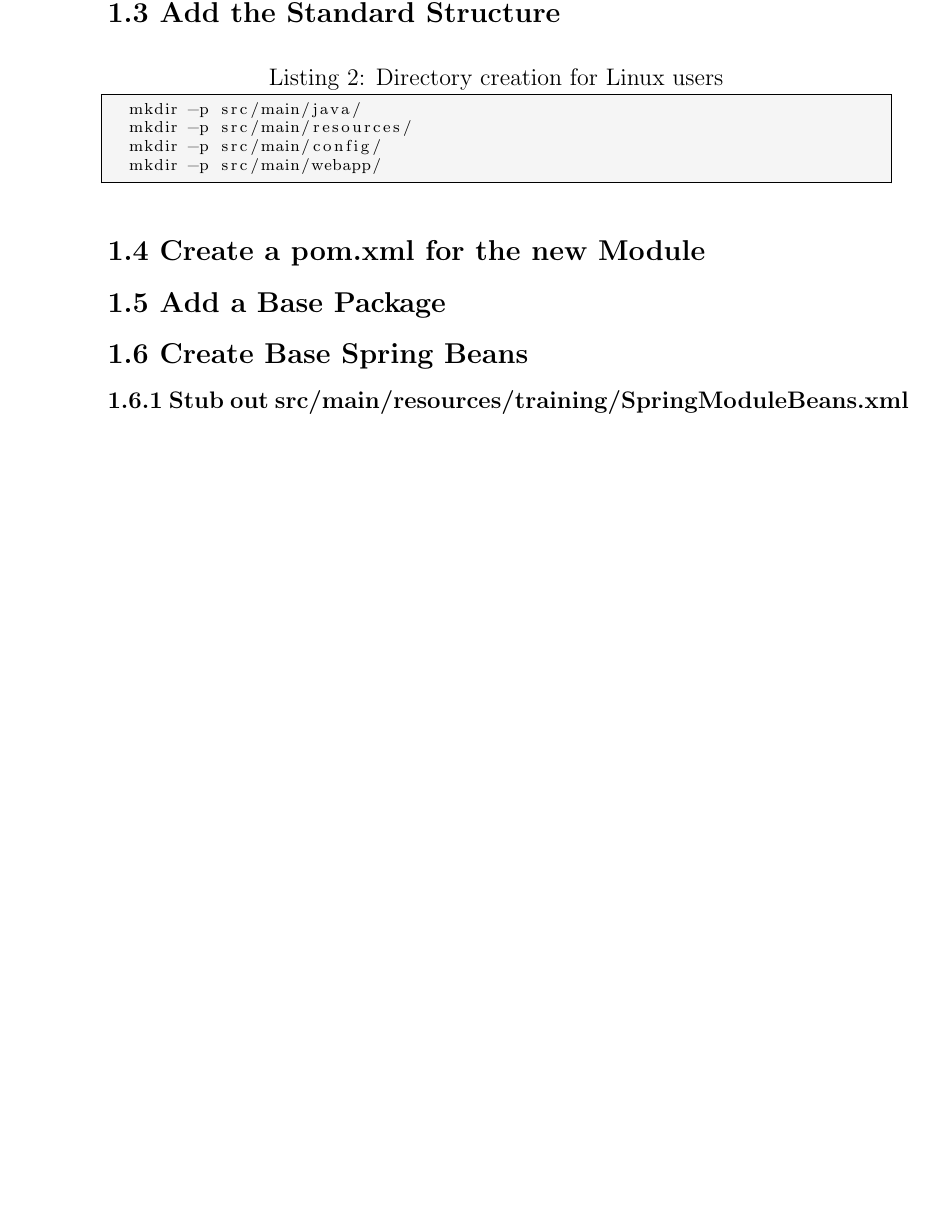
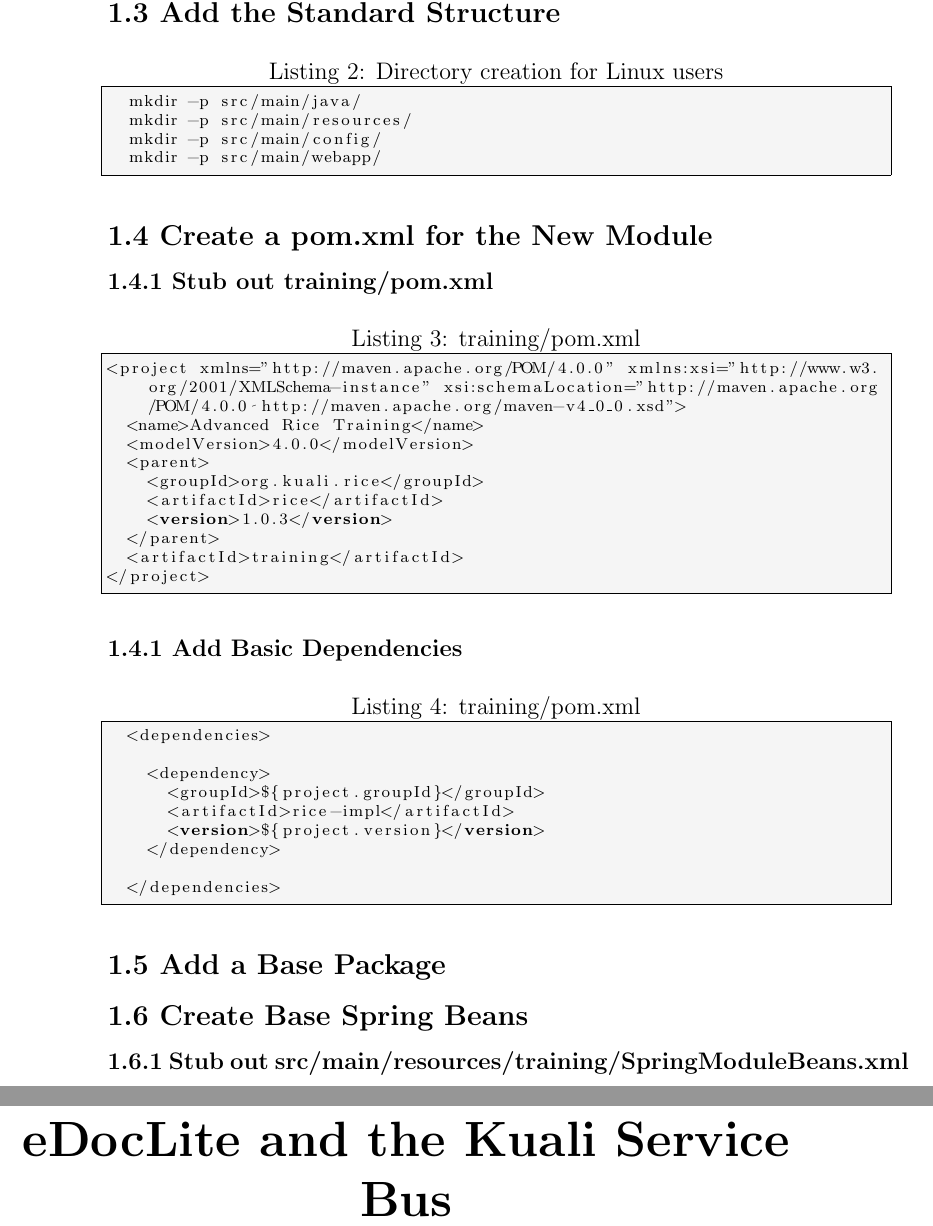
Before and after one commit to leo-at-rsmart/Advanced-Rice-Training, a LaTeX book (Exercises.tex, which reads Exercises-Day1.tex, Exercises-Day4.tex): part of page 12 of 38 before the commit and two parts of pages 12 and 31 of 38 after it, the two joined at a grey line, cut so that both start at the same text, the shorter picture padded with empty space. Compiled offline with pdfLaTeX.

Commit message:
formatting.

```diff
--- a/Exercises-Day1.tex
+++ b/Exercises-Day1.tex
@@ -45,7 +47,34 @@
   mkdir -p src/main/webapp/
 \end{lstlisting}
 
-\subsection*{1.4 Create a pom.xml for the new Module}
+\subsection*{1.4 Create a pom.xml for the New Module}
+\subsubsection*{1.4.1 Stub out training/pom.xml}
+\begin{lstlisting}[language=xml,basicstyle=\scriptsize,backgroundcolor=\color{ubergray},caption={training/pom.xml},frame=single,breaklines=true]
+<project xmlns="http://maven.apache.org/POM/4.0.0" xmlns:xsi="http://www.w3.org/2001/XMLSchema-instance" xsi:schemaLocation="http://maven.apache.org/POM/4.0.0 http://maven.apache.org/maven-v4_0_0.xsd">
+  <name>Advanced Rice Training</name>
+  <modelVersion>4.0.0</modelVersion>
+  <parent>
+    <groupId>org.kuali.rice</groupId>
+    <artifactId>rice</artifactId>
+    <version>1.0.3</version>
+  </parent>
+  <artifactId>training</artifactId>
+</project>
+\end{lstlisting}
+
+\subsubsection*{1.4.1 Add Basic Dependencies}
+\begin{lstlisting}[language=xml,basicstyle=\scriptsize,backgroundcolor=\color{ubergray},caption={training/pom.xml},frame=single,breaklines=true]
+  <dependencies>
+
+    <dependency>
+      <groupId>${project.groupId}</groupId>
+      <artifactId>rice-impl</artifactId>
+      <version>${project.version}</version>
+    </dependency>
+
+  </dependencies>
+\end{lstlisting}
+
 
 \subsection*{1.5 Add a Base Package}
 %% eclipse screenshot here
--- a/Exercises-Day4.tex
+++ b/Exercises-Day4.tex
@@ -1 +1,3 @@
-\part{Day 4}
+\addcontentsline{toc}{part}{Day 4: eDocLite and the Kuali Service Bus}
+\part*{Day 4\\
+eDocLite and the Kuali Service Bus}
--- a/Exercises.tex
+++ b/Exercises.tex
@@ -1,7 +1,6 @@
 \documentclass[letterpaper,notitlepage,12pt]{book}
 \author{Leo Przybylski}
 \usepackage{graphicx}
-\usepackage{titlepic}
 \usepackage{listings}
 \usepackage{fancyhdr}
 \usepackage[usenames,dvipsnames]{color}
@@ -23,7 +22,6 @@
 \fancyhead[OR]{\includegraphics[height=26pt]{heading.eps}}%
 \fancyhead[ER]{\sectionmark}
 \fancyhead[EL]{\includegraphics[height=26pt]{heading.eps}}%
-\fancyfoot{} % Clear all footer fields
 
 \begin{document}
 \maketitle
```
Also changed, not shown: Exercises-Day2.tex (+3 -1 lines), Exercises-Day3.tex (+3 -1 lines), Exercises-Day5.tex (+9 -5 lines), Exercises-Day1.tex (11 more changed lines), Exercises-Day4.tex (11 more changed lines).
